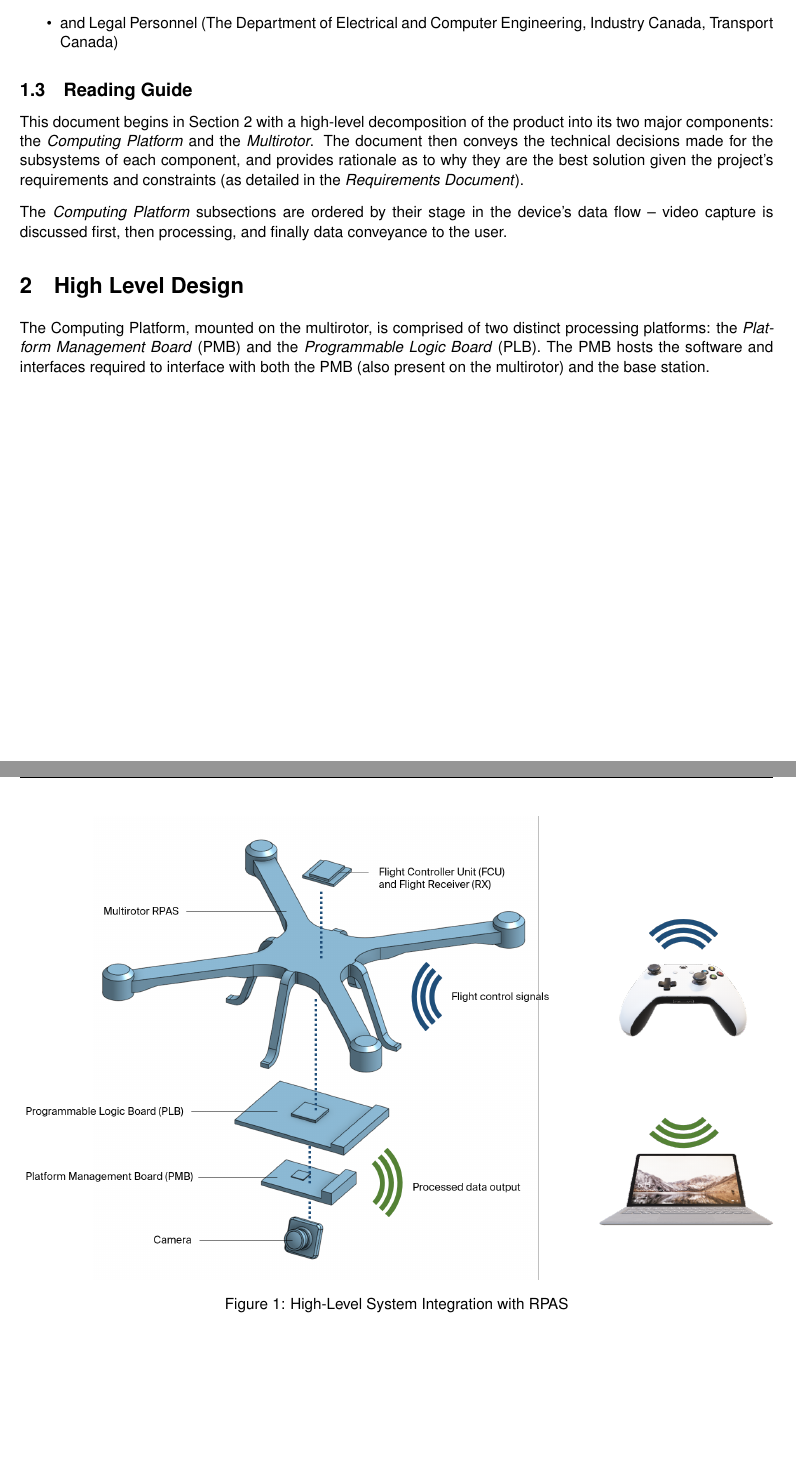
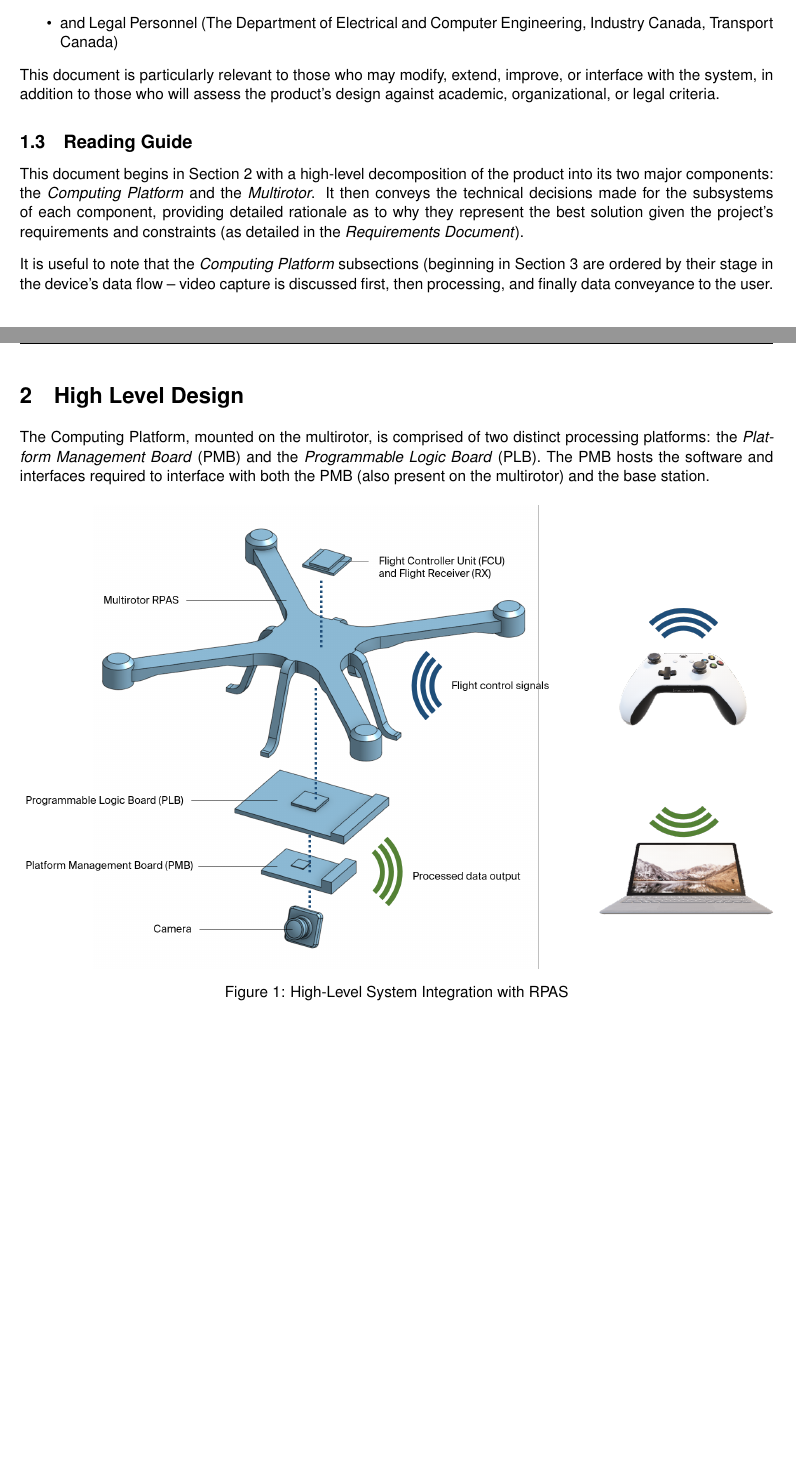
Before and after one commit to Capstone-Skynet/Capstone-Skynet.github.io, a LaTeX document (docs/design/design_document.tex, which reads docs/design/2_0_high_level_design.tex): two parts of pages 6 and 7 of 24, joined at a grey line, cut so that both start at the same text, the shorter picture padded with empty space. Compiled offline with pdfLaTeX.

Commit message:
Working copies

```diff
--- a/docs/design/2_0_high_level_design.tex
+++ b/docs/design/2_0_high_level_design.tex
@@ -2,7 +2,7 @@ The Computing Platform, mounted on the multirotor, is comprised of two distinct
 
 \begin{figure}[H]\label{hlpic}
     \centering
-    \includegraphics[width=\linewidth]{img/intpic}
+    \includegraphics[width=\linewidth]{img/intpic.png}
 \caption{High-Level System Integration with RPAS}
 \end{figure}
 
--- a/docs/design/design_document.tex
+++ b/docs/design/design_document.tex
@@ -29,9 +29,11 @@ This document is intended for the:
 \item and Legal Personnel (The Department of Electrical and Computer Engineering, Industry Canada, Transport Canada)
 \end{itemize}
 
+This document is particularly relevant to those who may modify, extend, improve, or interface with the system, in addition to those who will assess the product's design against academic, organizational, or legal criteria.
+
 \subsection{Reading Guide}
 
-This document begins in Section \ref{high_level_design} with a high-level decomposition of the product into its two major components: the \textit{Computing Platform} and the \textit{Multirotor}. The document then conveys the technical decisions made for the subsystems of each component, and provides rationale as to why they are the best solution given the project's requirements and constraints (as detailed in the \textit{Requirements Document}).
+This document begins in Section \ref{high_level_design} with a high-level decomposition of the product into its two major components: the \textit{Computing Platform} and the \textit{Multirotor}. It then conveys the technical decisions made for the subsystems of each component, providing detailed rationale as to why they represent the best solution given the project's requirements and constraints (as detailed in the \textit{Requirements Document}).
 
-The \textit{Computing Platform} subsections are ordered by their stage in the device's data flow -- video capture is discussed first, then processing, and finally data conveyance to the user.
+It is useful to note that the \textit{Computing Platform} subsections (beginning in Section \ref{computing_platform} are ordered by their stage in the device's data flow -- video capture is discussed first, then processing, and finally data conveyance to the user.
 
```
Also changed, not shown: docs/design/design_document.tex (1 more changed lines).
